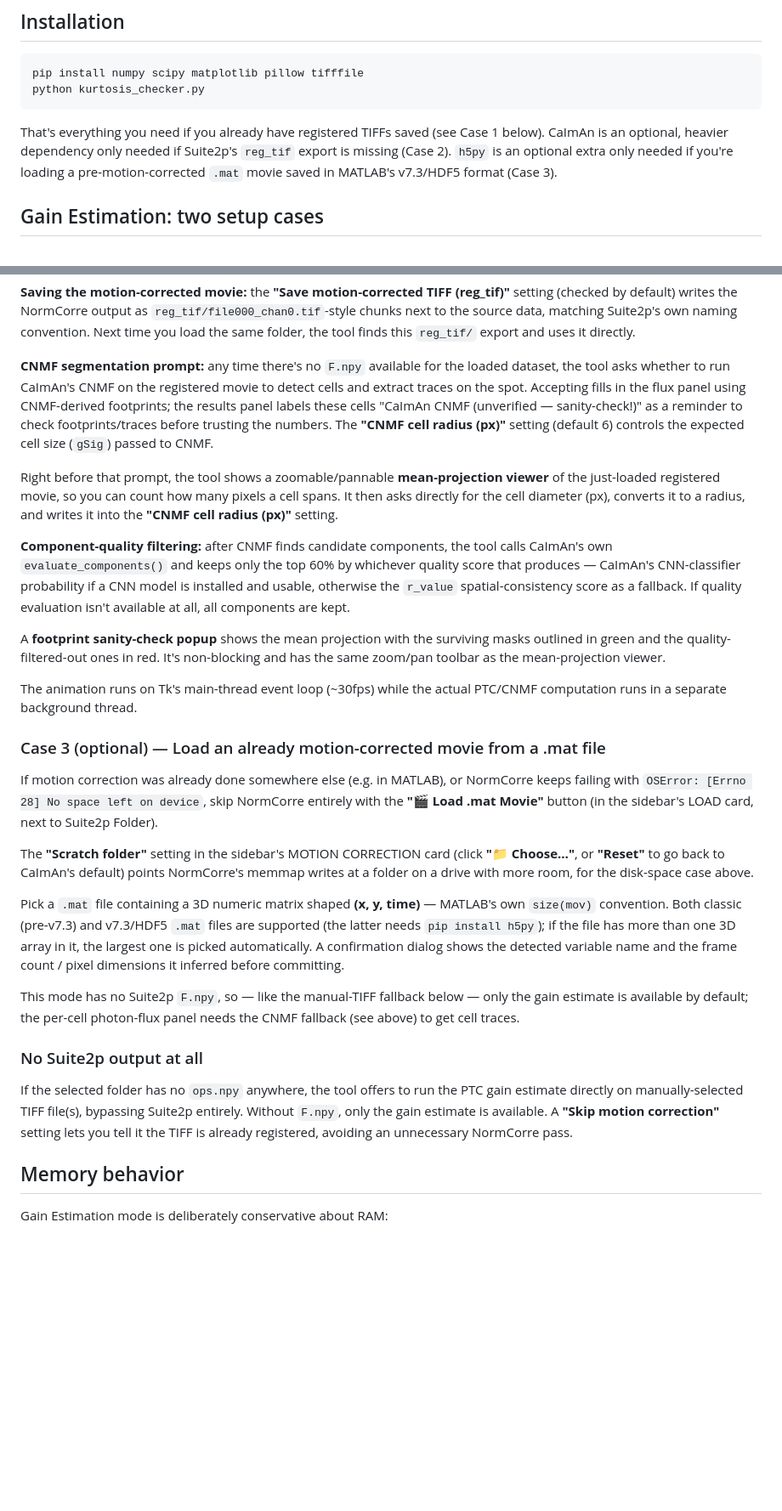
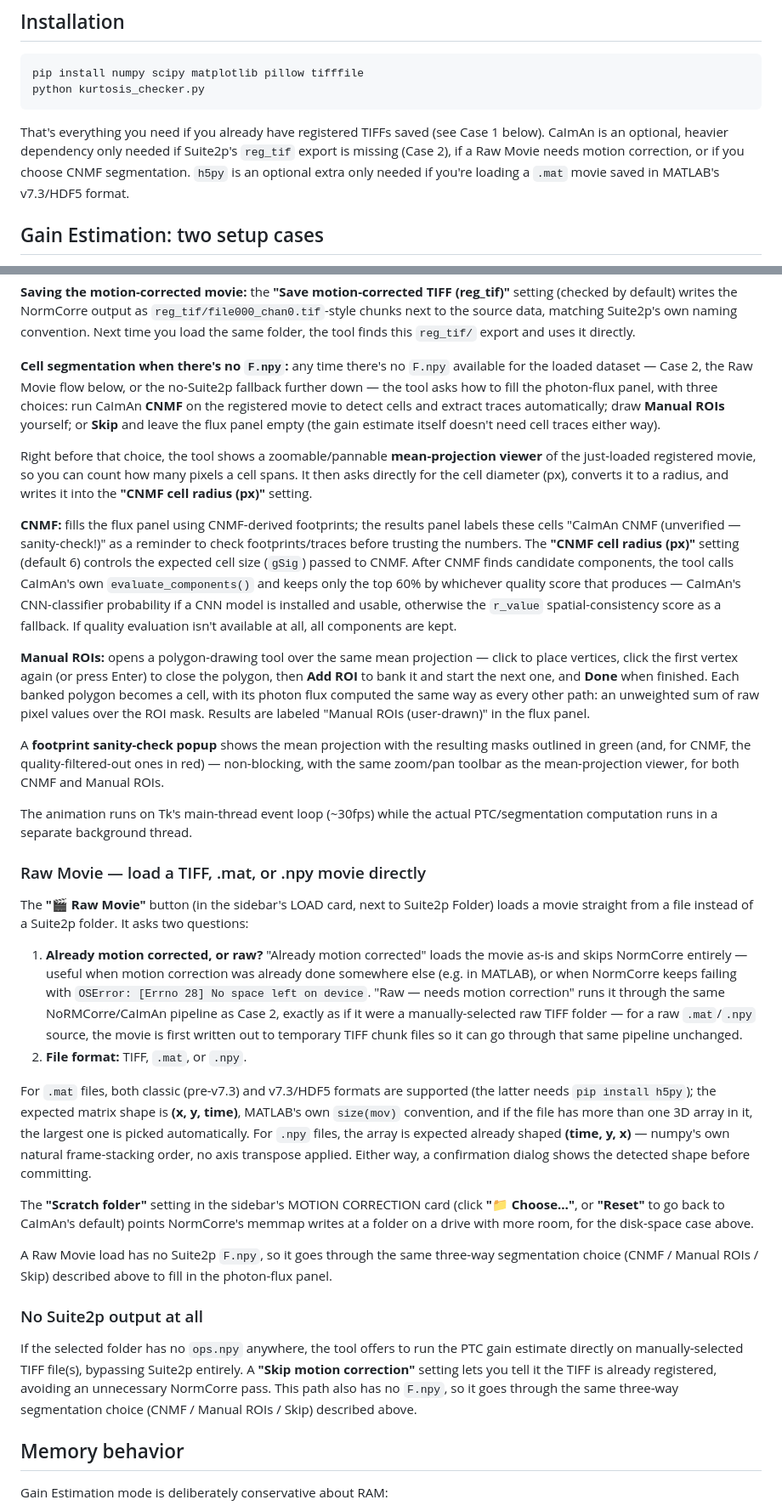
Before and after one commit to ftomaska/kurtosis-gain-checker, a Markdown page: README.md, 2 parts joined by grey strips. Shown at 85% size. GitHub-like rendering; blank space fills up the shorter version.

````diff
--- a/README.md
+++ b/README.md
@@ -41,7 +41,7 @@ pip install numpy scipy matplotlib pillow tifffile
 python kurtosis_checker.py
 ```
 
-That's everything you need if you already have registered TIFFs saved (see Case 1 below). CaImAn is an optional, heavier dependency only needed if Suite2p's `reg_tif` export is missing (Case 2). `h5py` is an optional extra only needed if you're loading a pre-motion-corrected `.mat` movie saved in MATLAB's v7.3/HDF5 format (Case 3).
+That's everything you need if you already have registered TIFFs saved (see Case 1 below). CaImAn is an optional, heavier dependency only needed if Suite2p's `reg_tif` export is missing (Case 2), if a Raw Movie needs motion correction, or if you choose CNMF segmentation. `h5py` is an optional extra only needed if you're loading a `.mat` movie saved in MATLAB's v7.3/HDF5 format.
 
 ## Gain Estimation: two setup cases
 
@@ -85,29 +85,34 @@ Once CaImAn is installed:
 
 **Saving the motion-corrected movie:** the **"Save motion-corrected TIFF (reg_tif)"** setting (checked by default) writes the NormCorre output as `reg_tif/file000_chan0.tif`-style chunks next to the source data, matching Suite2p's own naming convention. Next time you load the same folder, the tool finds this `reg_tif/` export and uses it directly.
 
-**CNMF segmentation prompt:** any time there's no `F.npy` available for the loaded dataset, the tool asks whether to run CaImAn's CNMF on the registered movie to detect cells and extract traces on the spot. Accepting fills in the flux panel using CNMF-derived footprints; the results panel labels these cells "CaImAn CNMF (unverified — sanity-check!)" as a reminder to check footprints/traces before trusting the numbers. The **"CNMF cell radius (px)"** setting (default 6) controls the expected cell size (`gSig`) passed to CNMF.
+**Cell segmentation when there's no `F.npy`:** any time there's no `F.npy` available for the loaded dataset — Case 2, the Raw Movie flow below, or the no-Suite2p fallback further down — the tool asks how to fill the photon-flux panel, with three choices: run CaImAn **CNMF** on the registered movie to detect cells and extract traces automatically; draw **Manual ROIs** yourself; or **Skip** and leave the flux panel empty (the gain estimate itself doesn't need cell traces either way).
 
-Right before that prompt, the tool shows a zoomable/pannable **mean-projection viewer** of the just-loaded registered movie, so you can count how many pixels a cell spans. It then asks directly for the cell diameter (px), converts it to a radius, and writes it into the **"CNMF cell radius (px)"** setting.
+Right before that choice, the tool shows a zoomable/pannable **mean-projection viewer** of the just-loaded registered movie, so you can count how many pixels a cell spans. It then asks directly for the cell diameter (px), converts it to a radius, and writes it into the **"CNMF cell radius (px)"** setting.
 
-**Component-quality filtering:** after CNMF finds candidate components, the tool calls CaImAn's own `evaluate_components()` and keeps only the top 60% by whichever quality score that produces — CaImAn's CNN-classifier probability if a CNN model is installed and usable, otherwise the `r_value` spatial-consistency score as a fallback. If quality evaluation isn't available at all, all components are kept.
+**CNMF:** fills the flux panel using CNMF-derived footprints; the results panel labels these cells "CaImAn CNMF (unverified — sanity-check!)" as a reminder to check footprints/traces before trusting the numbers. The **"CNMF cell radius (px)"** setting (default 6) controls the expected cell size (`gSig`) passed to CNMF. After CNMF finds candidate components, the tool calls CaImAn's own `evaluate_components()` and keeps only the top 60% by whichever quality score that produces — CaImAn's CNN-classifier probability if a CNN model is installed and usable, otherwise the `r_value` spatial-consistency score as a fallback. If quality evaluation isn't available at all, all components are kept.
 
-A **footprint sanity-check popup** shows the mean projection with the surviving masks outlined in green and the quality-filtered-out ones in red. It's non-blocking and has the same zoom/pan toolbar as the mean-projection viewer.
+**Manual ROIs:** opens a polygon-drawing tool over the same mean projection — click to place vertices, click the first vertex again (or press Enter) to close the polygon, then **Add ROI** to bank it and start the next one, and **Done** when finished. Each banked polygon becomes a cell, with its photon flux computed the same way as every other path: an unweighted sum of raw pixel values over the ROI mask. Results are labeled "Manual ROIs (user-drawn)" in the flux panel.
 
-The animation runs on Tk's main-thread event loop (~30fps) while the actual PTC/CNMF computation runs in a separate background thread.
+A **footprint sanity-check popup** shows the mean projection with the resulting masks outlined in green (and, for CNMF, the quality-filtered-out ones in red) — non-blocking, with the same zoom/pan toolbar as the mean-projection viewer, for both CNMF and Manual ROIs.
 
-### Case 3 (optional) — Load an already motion-corrected movie from a .mat file
+The animation runs on Tk's main-thread event loop (~30fps) while the actual PTC/segmentation computation runs in a separate background thread.
 
-If motion correction was already done somewhere else (e.g. in MATLAB), or NormCorre keeps failing with `OSError: [Errno 28] No space left on device`, skip NormCorre entirely with the **"🎬 Load .mat Movie"** button (in the sidebar's LOAD card, next to Suite2p Folder).
+### Raw Movie — load a TIFF, .mat, or .npy movie directly
+
+The **"🎬 Raw Movie"** button (in the sidebar's LOAD card, next to Suite2p Folder) loads a movie straight from a file instead of a Suite2p folder. It asks two questions:
+
+1. **Already motion corrected, or raw?** "Already motion corrected" loads the movie as-is and skips NormCorre entirely — useful when motion correction was already done somewhere else (e.g. in MATLAB), or when NormCorre keeps failing with `OSError: [Errno 28] No space left on device`. "Raw — needs motion correction" runs it through the same NoRMCorre/CaImAn pipeline as Case 2, exactly as if it were a manually-selected raw TIFF folder — for a raw `.mat`/`.npy` source, the movie is first written out to temporary TIFF chunk files so it can go through that same pipeline unchanged.
+2. **File format:** TIFF, `.mat`, or `.npy`.
+
+For `.mat` files, both classic (pre-v7.3) and v7.3/HDF5 formats are supported (the latter needs `pip install h5py`); the expected matrix shape is **(x, y, time)**, MATLAB's own `size(mov)` convention, and if the file has more than one 3D array in it, the largest one is picked automatically. For `.npy` files, the array is expected already shaped **(time, y, x)** — numpy's own natural frame-stacking order, no axis transpose applied. Either way, a confirmation dialog shows the detected shape before committing.
 
 The **"Scratch folder"** setting in the sidebar's MOTION CORRECTION card (click **"📁 Choose…"**, or **"Reset"** to go back to CaImAn's default) points NormCorre's memmap writes at a folder on a drive with more room, for the disk-space case above.
 
-Pick a `.mat` file containing a 3D numeric matrix shaped **(x, y, time)** — MATLAB's own `size(mov)` convention. Both classic (pre-v7.3) and v7.3/HDF5 `.mat` files are supported (the latter needs `pip install h5py`); if the file has more than one 3D array in it, the largest one is picked automatically. A confirmation dialog shows the detected variable name and the frame count / pixel dimensions it inferred before committing.
-
-This mode has no Suite2p `F.npy`, so — like the manual-TIFF fallback below — only the gain estimate is available by default; the per-cell photon-flux panel needs the CNMF fallback (see above) to get cell traces.
+A Raw Movie load has no Suite2p `F.npy`, so it goes through the same three-way segmentation choice (CNMF / Manual ROIs / Skip) described above to fill in the photon-flux panel.
 
 ### No Suite2p output at all
 
-If the selected folder has no `ops.npy` anywhere, the tool offers to run the PTC gain estimate directly on manually-selected TIFF file(s), bypassing Suite2p entirely. Without `F.npy`, only the gain estimate is available. A **"Skip motion correction"** setting lets you tell it the TIFF is already registered, avoiding an unnecessary NormCorre pass.
+If the selected folder has no `ops.npy` anywhere, the tool offers to run the PTC gain estimate directly on manually-selected TIFF file(s), bypassing Suite2p entirely. A **"Skip motion correction"** setting lets you tell it the TIFF is already registered, avoiding an unnecessary NormCorre pass. This path also has no `F.npy`, so it goes through the same three-way segmentation choice (CNMF / Manual ROIs / Skip) described above.
 
 ## Memory behavior
 
````
